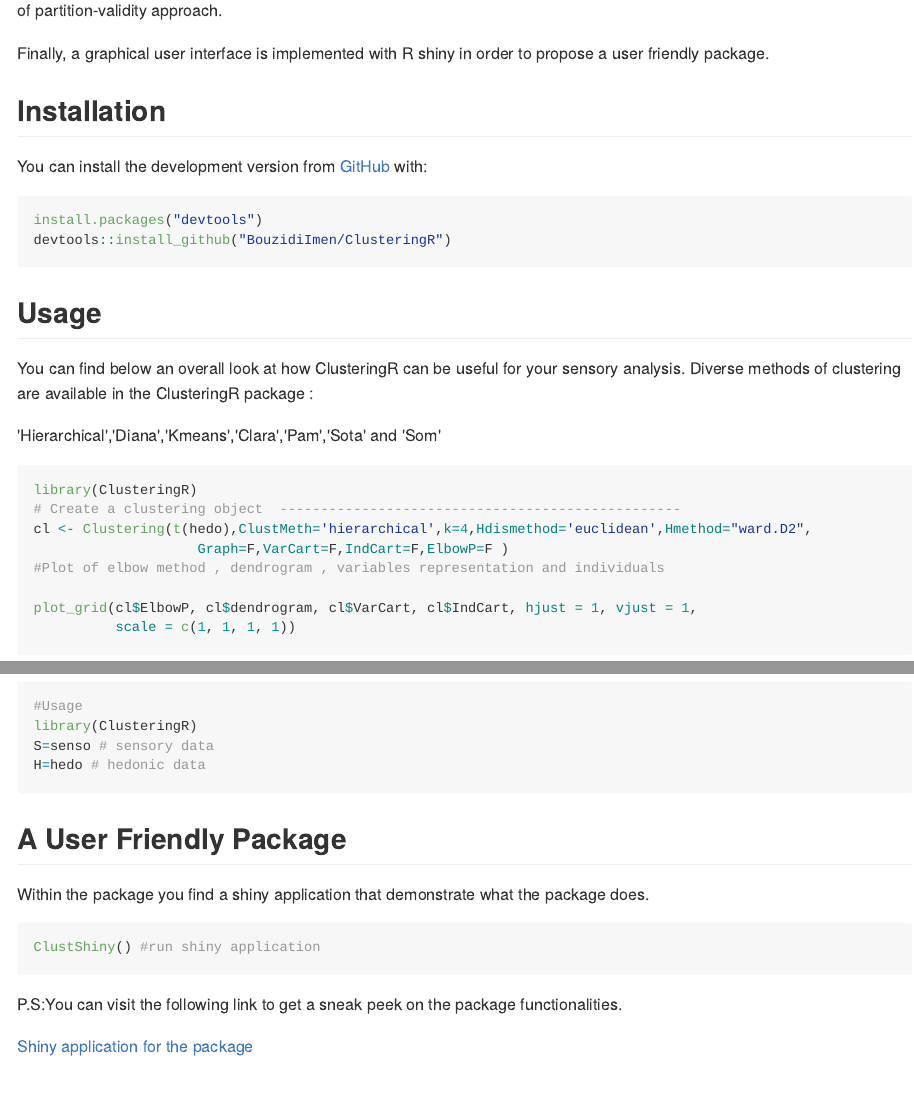
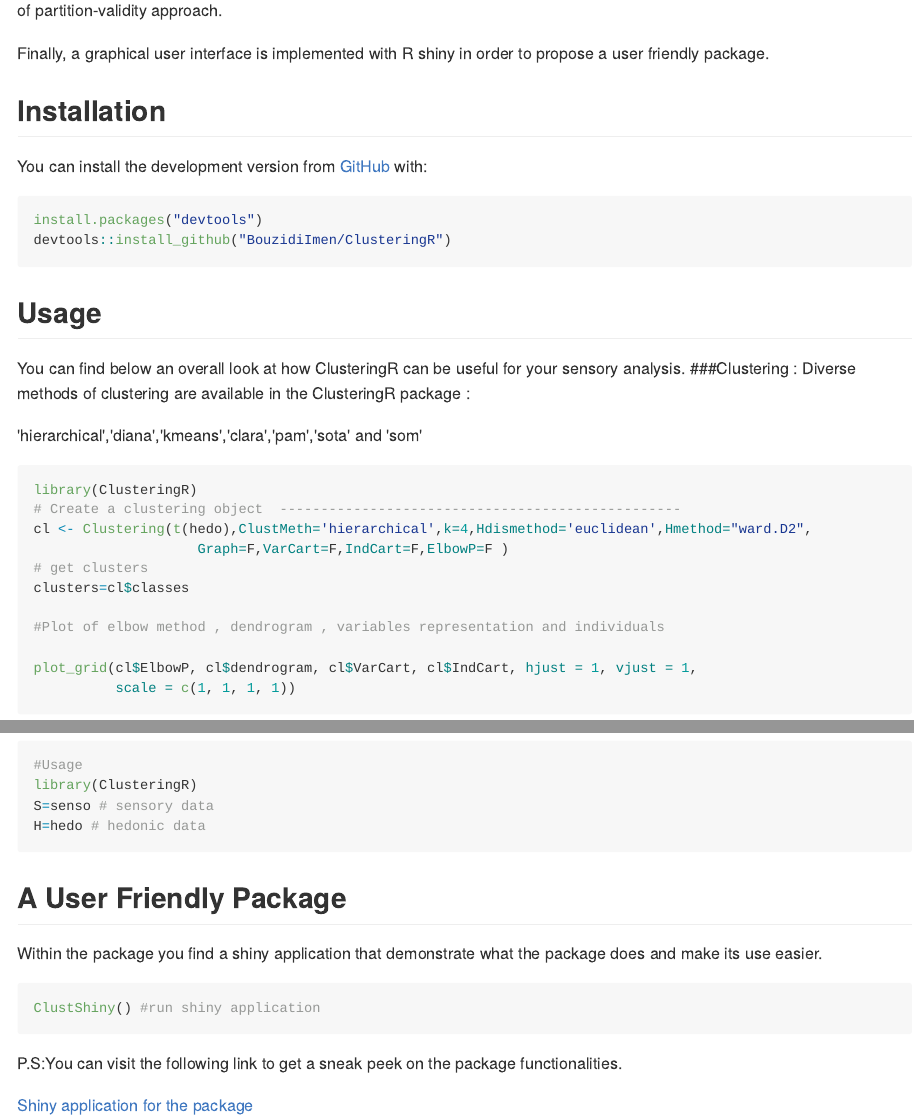
Before and after one commit to BouzidiImen/SensClust, an R Markdown document (README.Rmd): the page in a window 1100 px wide, from 160 px down, and a second part further down, joined at a grey line. The pictures show the output file README.md that the author committed with the source, drawn offline in the style of GitHub.

Commit message:
Update README

````diff
--- a/README.Rmd
+++ b/README.Rmd
@@ -25,9 +25,11 @@
 
 
 ## Usage
-You can find below an overall look at how ClusteringR can be useful for your sensory analysis. Diverse methods of clustering are available in the ClusteringR package :
+You can find below an overall look at how ClusteringR can be useful for your sensory analysis.
+###Clustering :
+Diverse methods of clustering are available in the ClusteringR package :
 
-'Hierarchical','Diana','Kmeans','Clara','Pam','Sota' and 'Som'
+'hierarchical','diana','kmeans','clara','pam','sota' and 'som'
 
 ```{r include=FALSE}
 library(ClusteringR)
@@ -42,6 +44,9 @@
 # Create a clustering object  -------------------------------------------------
 cl <- Clustering(t(hedo),ClustMeth='hierarchical',k=4,Hdismethod='euclidean',Hmethod="ward.D2",
                     Graph=F,VarCart=F,IndCart=F,ElbowP=F )
+# get clusters
+clusters=cl$classes
+
 #Plot of elbow method , dendrogram , variables representation and individuals
 
 plot_grid(cl$ElbowP, cl$dendrogram, cl$VarCart, cl$IndCart, hjust = 1, vjust = 1,
@@ -68,7 +73,7 @@
 
 ## A User Friendly Package
 
-Within the package you find a shiny application that demonstrate what the package does.
+Within the package you find a shiny application that demonstrate what the package does and make its use easier.
 ```{r eval=FALSE}
 ClustShiny() #run shiny application
 ```
````
Also changed, not shown: inst/shiny-function/ui.R (+10 -10 lines), README.md, 1 other file.
